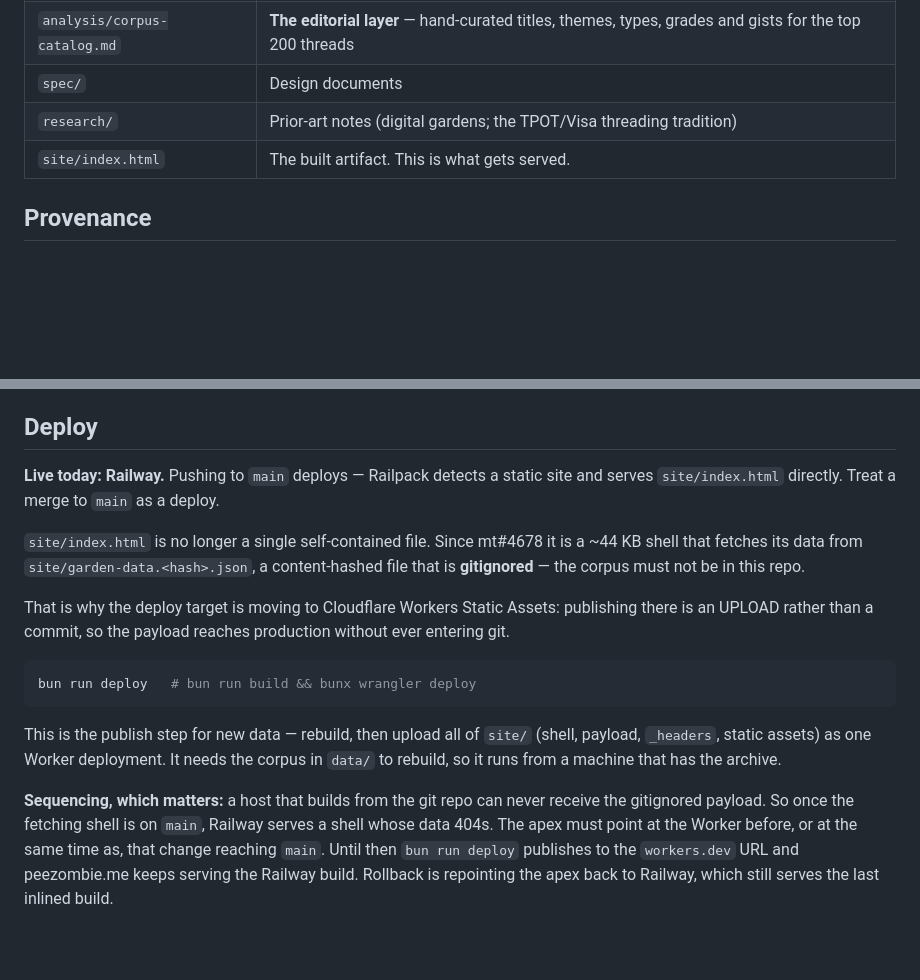
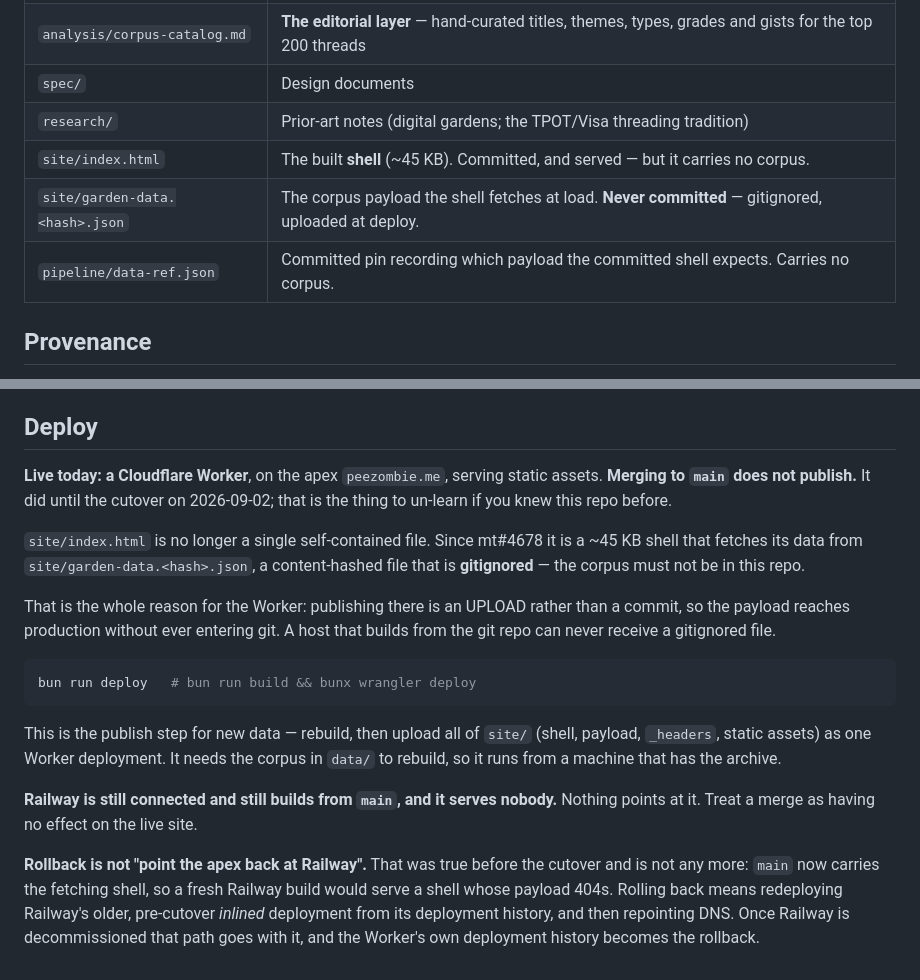
Before and after one commit to edobry/peezombie.me, a Markdown page: README.md, 2 parts joined by grey strips. Drawn GitHub-style; blank space fills up the shorter version.

Commit message:
docs(mt#4890): PR #3 R1 — README was in scope after all, and contradicted the rule
R1 BLOCKING, and correct. My spec put README out of scope on the grounds that
PR #2 had already rewritten its Deploy section and "no change expected". Both
halves were wrong: the recheck it prescribed was never run, and the expectation
was false.

PR #2 DID rewrite that section — from the pre-cutover vantage point. So every
sentence aged into a falsehood when the apex moved: "Live today: Railway.
Pushing to `main` deploys", "the deploy target is moving to Cloudflare Workers",
and — worst — "Rollback is repointing the apex back to Railway, which still
serves the last inlined build", which is the exact claim this task corrected in
the rule. README and the rule therefore CONTRADICTED each other on rollback,
which is worse than either being stale alone.

Class-not-instance scan found a sibling the reviewer did not flag: README's
layout table carried the same "The built artifact. This is what gets served."
line as the rule's. Both now list the shell, the gitignored payload, and the pin.

Residual scan across all *.md and *.mdc for the whole class — "Live today:
Railway", "Railway serves", "pushing to main deploys", "treat a merge as a
deploy", "deploy target is moving": zero hits.

Worth naming, since it is the second instance in one session: docs edited DURING
a migration are written in the migration's present tense, and every "moving to" /
"until then" sentence is set to expire at cutover. The cutover is when they must
be re-read — not a later sweep.

Co-Authored-By: Claude Opus 5 (1M context) <noreply@anthropic.com>
Claude-Session: https://claude.ai/code/session_01KBNVgP32cMC54Mvu6W4VVi

````diff
--- a/README.md
+++ b/README.md
@@ -25,7 +25,9 @@ survey is in [`research/`](research/).
 | `analysis/corpus-catalog.md` | **The editorial layer** — hand-curated titles, themes, types, grades and gists for the top 200 threads |
 | `spec/` | Design documents |
 | `research/` | Prior-art notes (digital gardens; the TPOT/Visa threading tradition) |
-| `site/index.html` | The built artifact. This is what gets served. |
+| `site/index.html` | The built **shell** (~45 KB). Committed, and served — but it carries no corpus. |
+| `site/garden-data.<hash>.json` | The corpus payload the shell fetches at load. **Never committed** — gitignored, uploaded at deploy. |
+| `pipeline/data-ref.json` | Committed pin recording which payload the committed shell expects. Carries no corpus. |
 
 ## Provenance
 
@@ -122,16 +124,17 @@ reads them, and `account.js` contains the account email.
 
 ## Deploy
 
-**Live today: Railway.** Pushing to `main` deploys — Railpack detects a static site and
-serves `site/index.html` directly. Treat a merge to `main` as a deploy.
+**Live today: a Cloudflare Worker**, on the apex `peezombie.me`, serving static assets.
+**Merging to `main` does not publish.** It did until the cutover on 2026-09-02; that is the
+thing to un-learn if you knew this repo before.
 
-`site/index.html` is no longer a single self-contained file. Since mt#4678 it is a ~44 KB
+`site/index.html` is no longer a single self-contained file. Since mt#4678 it is a ~45 KB
 shell that fetches its data from `site/garden-data.<hash>.json`, a content-hashed file that
 is **gitignored** — the corpus must not be in this repo.
 
-That is why the deploy target is moving to Cloudflare Workers Static Assets: publishing
-there is an UPLOAD rather than a commit, so the payload reaches production without ever
-entering git.
+That is the whole reason for the Worker: publishing there is an UPLOAD rather than a commit,
+so the payload reaches production without ever entering git. A host that builds from the git
+repo can never receive a gitignored file.
 
 ```sh
 bun run deploy   # bun run build && bunx wrangler deploy
@@ -141,9 +144,12 @@ This is the publish step for new data — rebuild, then upload all of `site/` (s
 `_headers`, static assets) as one Worker deployment. It needs the corpus in `data/` to
 rebuild, so it runs from a machine that has the archive.
 
-**Sequencing, which matters:** a host that builds from the git repo can never receive the
-gitignored payload. So once the fetching shell is on `main`, Railway serves a shell whose
-data 404s. The apex must point at the Worker before, or at the same time as, that change
-reaching `main`. Until then `bun run deploy` publishes to the `workers.dev` URL and
-peezombie.me keeps serving the Railway build. Rollback is repointing the apex back to
-Railway, which still serves the last inlined build.
+**Railway is still connected and still builds from `main`, and it serves nobody.** Nothing
+points at it. Treat a merge as having no effect on the live site.
+
+**Rollback is not "point the apex back at Railway".** That was true before the cutover and is
+not any more: `main` now carries the fetching shell, so a fresh Railway build would serve a
+shell whose payload 404s. Rolling back means redeploying Railway's older, pre-cutover
+*inlined* deployment from its deployment history, and then repointing DNS. Once Railway is
+decommissioned that path goes with it, and the Worker's own deployment history becomes the
+rollback.
````
